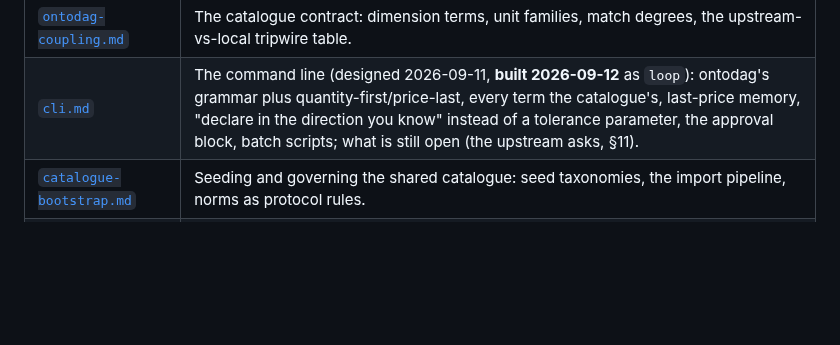
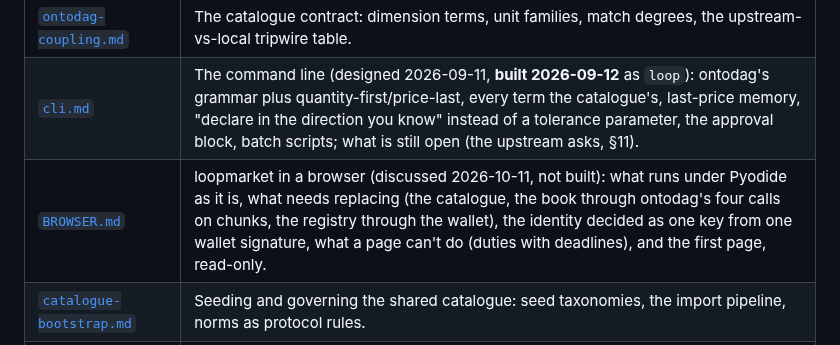
Before and after one commit to petfold/loopmarket, a Markdown page: README.md, the part around the change. GitHub-like rendering; blank space fills up the shorter version.

```diff
--- a/README.md
+++ b/README.md
@@ -273,6 +273,7 @@ And two pairs more: **clearing** is the atomic commit that fixes obligations; **
 | [`P4-privacy.md`](docs/plans/P4-privacy.md) | Staged privacy: Tier 1 with zero new cryptography, the P2 format-freeze list, explicit dead/deferred rulings. |
 | [`ontodag-coupling.md`](docs/plans/ontodag-coupling.md) | The catalogue contract: dimension terms, unit families, match degrees, the upstream-vs-local tripwire table. |
 | [`cli.md`](docs/plans/cli.md) | The command line (designed 2026-09-11, **built 2026-09-12** as `loop`): ontodag's grammar plus quantity-first/price-last, every term the catalogue's, last-price memory, "declare in the direction you know" instead of a tolerance parameter, the approval block, batch scripts; what is still open (the upstream asks, §11). |
+| [`BROWSER.md`](docs/plans/BROWSER.md) | loopmarket in a browser (discussed 2026-10-11, not built): what runs under Pyodide as it is, what needs replacing (the catalogue, the book through ontodag's four calls on chunks, the registry through the wallet), the identity decided as one key from one wallet signature, what a page can't do (duties with deadlines), and the first page, read-only. |
 | [`catalogue-bootstrap.md`](docs/plans/catalogue-bootstrap.md) | Seeding and governing the shared catalogue: seed taxonomies, the import pipeline, norms as protocol rules. |
 | [`adoption-and-thickness.md`](docs/plans/adoption-and-thickness.md) | Where the first loops come from: launch verticals, the broker surface, bridge liquidity, thickness engineering. |
 | [`THREATS.md`](docs/plans/THREATS.md) | The threat register, T1–T20 (the fixed T1–T9 by expected damage to a young system, then dated additions — T19, biometric linkage at the door; T20, a resolver's stake thinner than it reads); mirrored in factbond. |
```
Also changed, not shown: CLAUDE.md (+11 -0 lines), docs/plans/BROWSER.md (added, +112 -0 lines).
